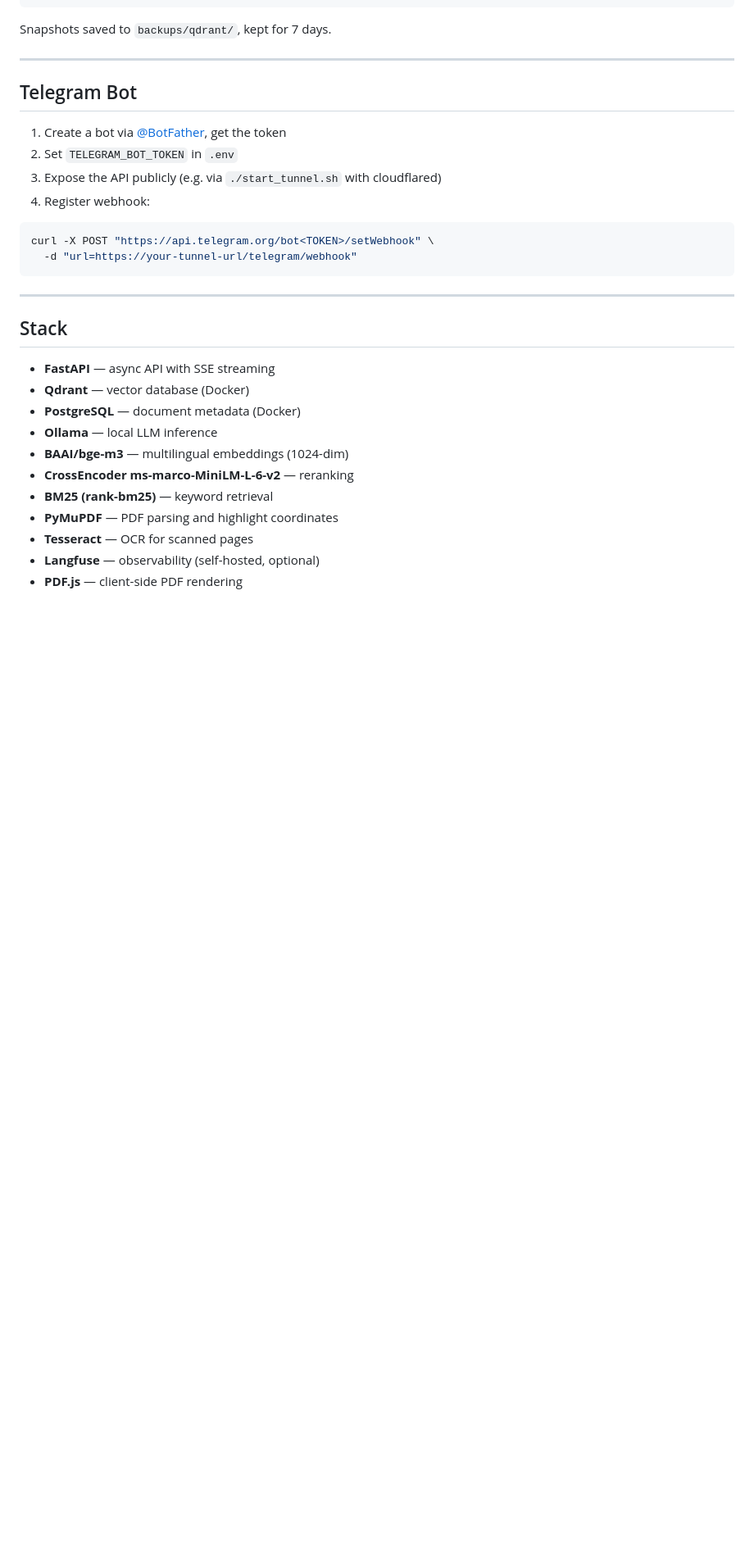
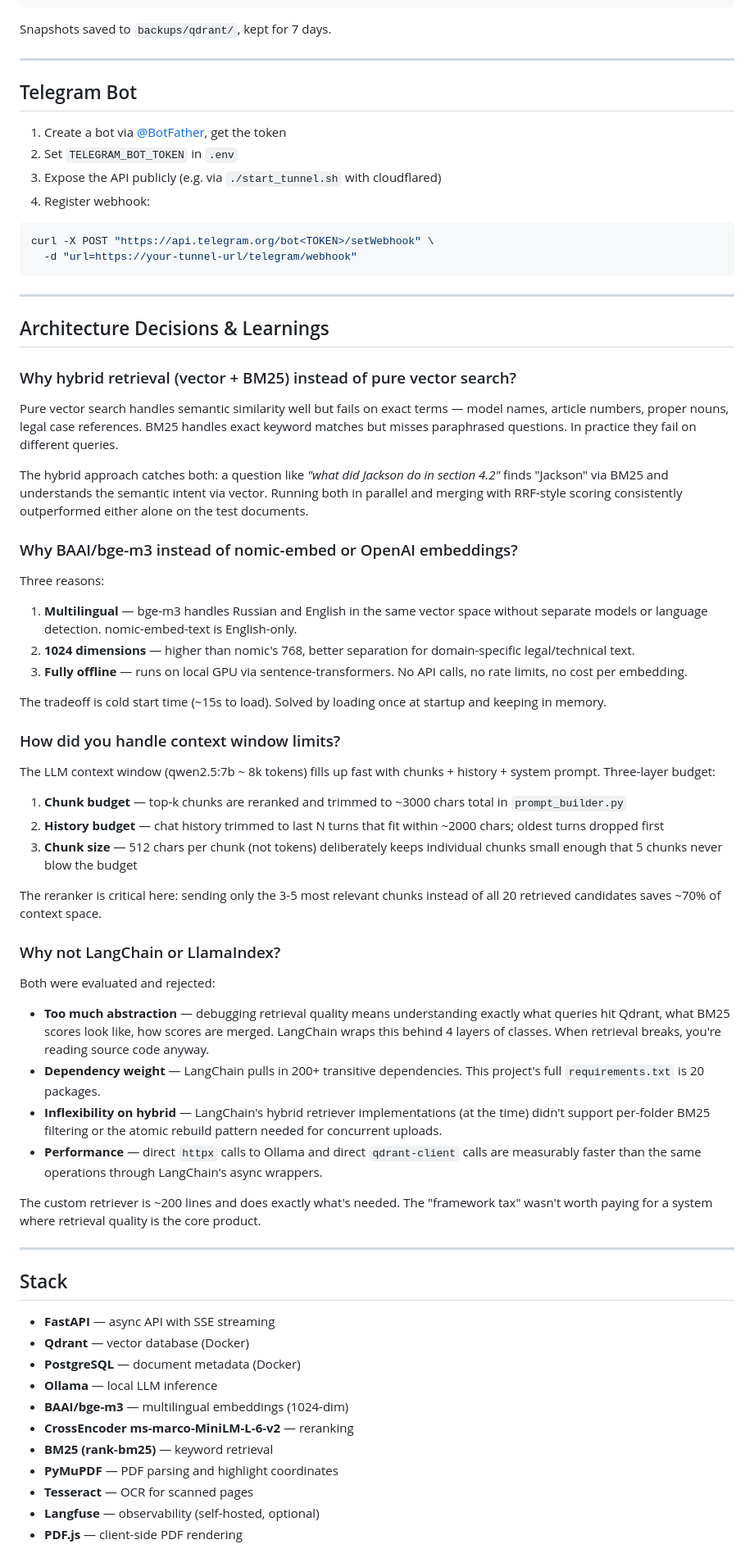
Before and after one commit to facelessllama/rag-knowledge-system, a Markdown page: README.md, the part around the change. Shown at 82% size. Drawn GitHub-style; blank space fills up the shorter version.

Commit message:
auto-backup: 2026-03-23T09:58:31

```diff
--- a/README.md
+++ b/README.md
@@ -237,6 +237,46 @@ curl -X POST "https://api.telegram.org/bot<TOKEN>/setWebhook" \
 
 ---
 
+## Architecture Decisions & Learnings
+
+### Why hybrid retrieval (vector + BM25) instead of pure vector search?
+
+Pure vector search handles semantic similarity well but fails on exact terms — model names, article numbers, proper nouns, legal case references. BM25 handles exact keyword matches but misses paraphrased questions. In practice they fail on different queries.
+
+The hybrid approach catches both: a question like *"what did Jackson do in section 4.2"* finds "Jackson" via BM25 and understands the semantic intent via vector. Running both in parallel and merging with RRF-style scoring consistently outperformed either alone on the test documents.
+
+### Why BAAI/bge-m3 instead of nomic-embed or OpenAI embeddings?
+
+Three reasons:
+1. **Multilingual** — bge-m3 handles Russian and English in the same vector space without separate models or language detection. nomic-embed-text is English-only.
+2. **1024 dimensions** — higher than nomic's 768, better separation for domain-specific legal/technical text.
+3. **Fully offline** — runs on local GPU via sentence-transformers. No API calls, no rate limits, no cost per embedding.
+
+The tradeoff is cold start time (~15s to load). Solved by loading once at startup and keeping in memory.
+
+### How did you handle context window limits?
+
+The LLM context window (qwen2.5:7b ~ 8k tokens) fills up fast with chunks + history + system prompt. Three-layer budget:
+
+1. **Chunk budget** — top-k chunks are reranked and trimmed to ~3000 chars total in `prompt_builder.py`
+2. **History budget** — chat history trimmed to last N turns that fit within ~2000 chars; oldest turns dropped first
+3. **Chunk size** — 512 chars per chunk (not tokens) deliberately keeps individual chunks small enough that 5 chunks never blow the budget
+
+The reranker is critical here: sending only the 3-5 most relevant chunks instead of all 20 retrieved candidates saves ~70% of context space.
+
+### Why not LangChain or LlamaIndex?
+
+Both were evaluated and rejected:
+
+- **Too much abstraction** — debugging retrieval quality means understanding exactly what queries hit Qdrant, what BM25 scores look like, how scores are merged. LangChain wraps this behind 4 layers of classes. When retrieval breaks, you're reading source code anyway.
+- **Dependency weight** — LangChain pulls in 200+ transitive dependencies. This project's full `requirements.txt` is 20 packages.
+- **Inflexibility on hybrid** — LangChain's hybrid retriever implementations (at the time) didn't support per-folder BM25 filtering or the atomic rebuild pattern needed for concurrent uploads.
+- **Performance** — direct `httpx` calls to Ollama and direct `qdrant-client` calls are measurably faster than the same operations through LangChain's async wrappers.
+
+The custom retriever is ~200 lines and does exactly what's needed. The "framework tax" wasn't worth paying for a system where retrieval quality is the core product.
+
+---
+
 ## Stack
 
 - **FastAPI** — async API with SSE streaming
```
